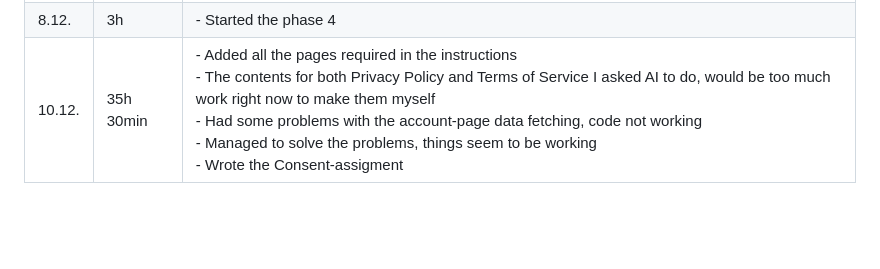
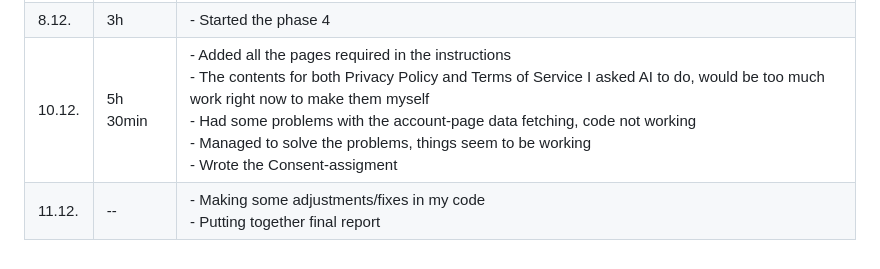
Before and after one commit to satukauppinen/cybersecurity, a Markdown page: README.md, the part around the change. Drawn GitHub-style; blank space fills up the shorter version.

```diff
--- a/README.md
+++ b/README.md
@@ -20,4 +20,5 @@
 | 4.12. | 4h| - Started working on phase 3<br/> - Attended the workshop lecture |
 | 6.12. | 4h 20min | - Working on phase 3<br/> - Added functionality for reservations and resources<br/> - Authentication to distinguish between admin and reserver<br/> - Logout option added<br/> - <a href=https://github.com/satukauppinen/cybersecurity/blob/main/securitycheck.md>This is a link to the security check md-file </a> |
 | 8.12.| 3h | - Started the phase 4 |
-| 10.12.| 35h 30min | - Added all the pages required in the instructions <br/> - The contents for both Privacy Policy and Terms of Service I asked AI to do, would be too much work right now to make them myself <br/> - Had some problems with the account-page data fetching, code not working <br/> - Managed to solve the problems, things seem to be working <br/> - Wrote the Consent-assigment|
+| 10.12.| 5h 30min | - Added all the pages required in the instructions <br/> - The contents for both Privacy Policy and Terms of Service I asked AI to do, would be too much work right now to make them myself <br/> - Had some problems with the account-page data fetching, code not working <br/> - Managed to solve the problems, things seem to be working <br/> - Wrote the Consent-assigment|
+|11.12. | -- | - Making some adjustments/fixes in my code <br/> - Putting together final report |
```
